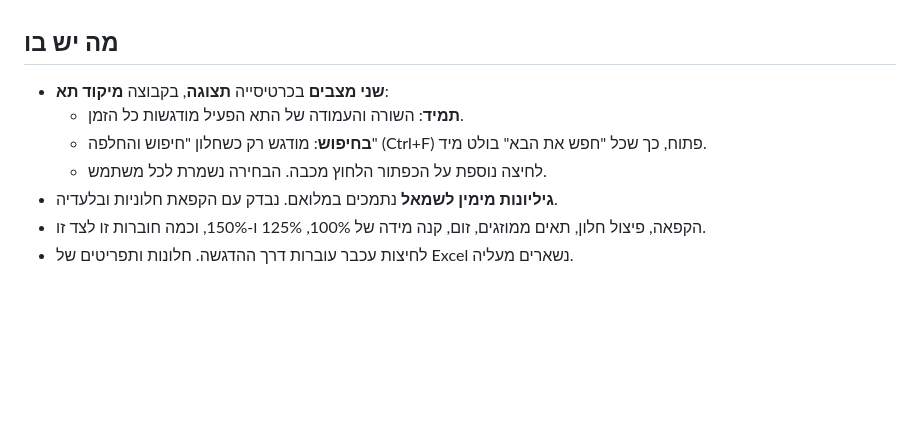
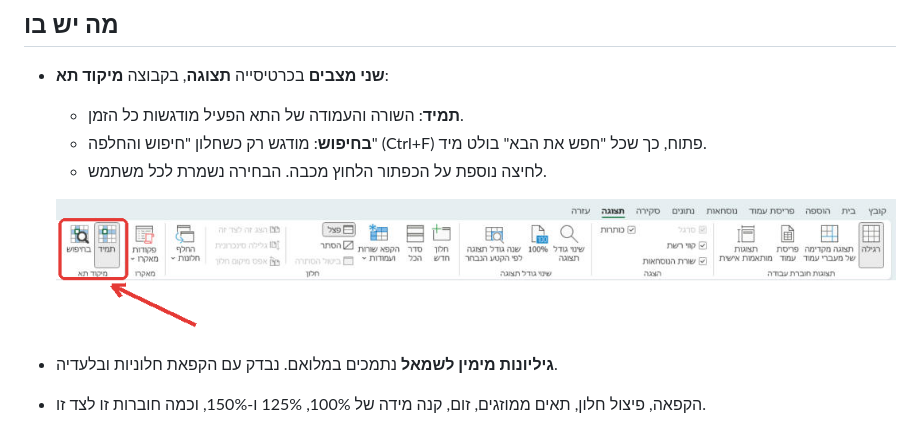
Before and after one commit to 3en5/excel-focus-cell, a Markdown page: README.he.md, the part around the change. GitHub-like rendering; pictures changed too: docs/images/ribbon.png; blank space fills up the shorter version.

Commit message:
Show where the Focus buttons are: annotated ribbon screenshot
Co-Authored-By: Claude Opus 5.5 <noreply@anthropic.com>

```diff
--- a/README.he.md
+++ b/README.he.md
@@ -18,6 +18,9 @@
   - **תמיד**: השורה והעמודה של התא הפעיל מודגשות כל הזמן.
   - **בחיפוש**: מודגש רק כשחלון "חיפוש והחלפה" (Ctrl+F) פתוח, כך שכל "חפש את הבא" בולט מיד.
   - לחיצה נוספת על הכפתור הלחוץ מכבה. הבחירה נשמרת לכל משתמש.
+
+  ![קבוצת מיקוד תא בכרטיסיית תצוגה](docs/images/ribbon.png)
+
 - **גיליונות מימין לשמאל** נתמכים במלואם. נבדק עם הקפאת חלוניות ובלעדיה.
 - הקפאה, פיצול חלון, תאים ממוזגים, זום, קנה מידה של 100%, 125% ו-150%, וכמה חוברות זו לצד זו.
 - לחיצות עכבר עוברות דרך ההדגשה. חלונות ותפריטים של Excel נשארים מעליה.
```
Also changed, not shown: README.md (+3 -0 lines).
